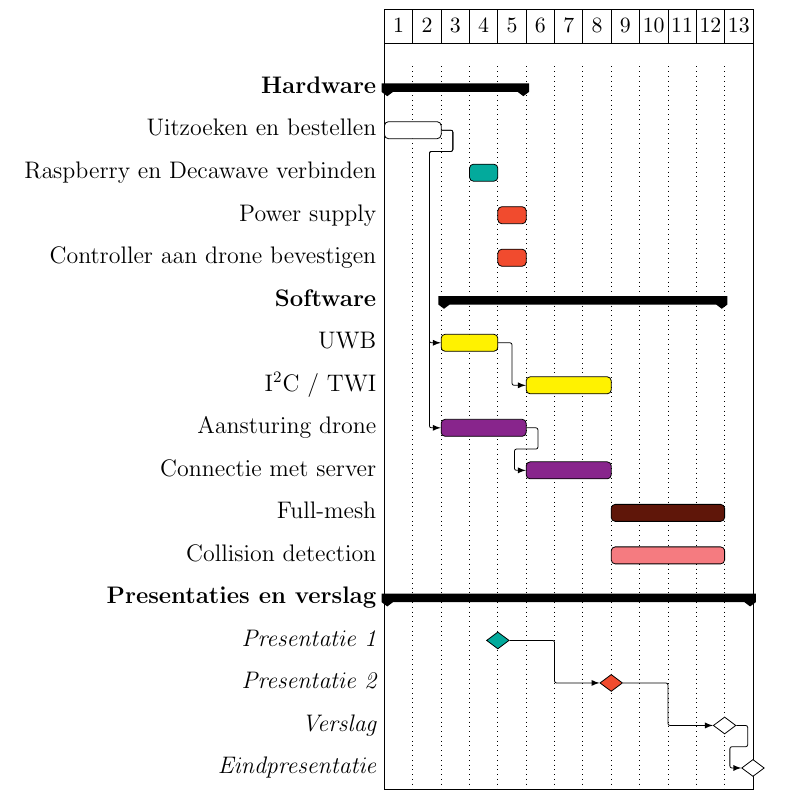
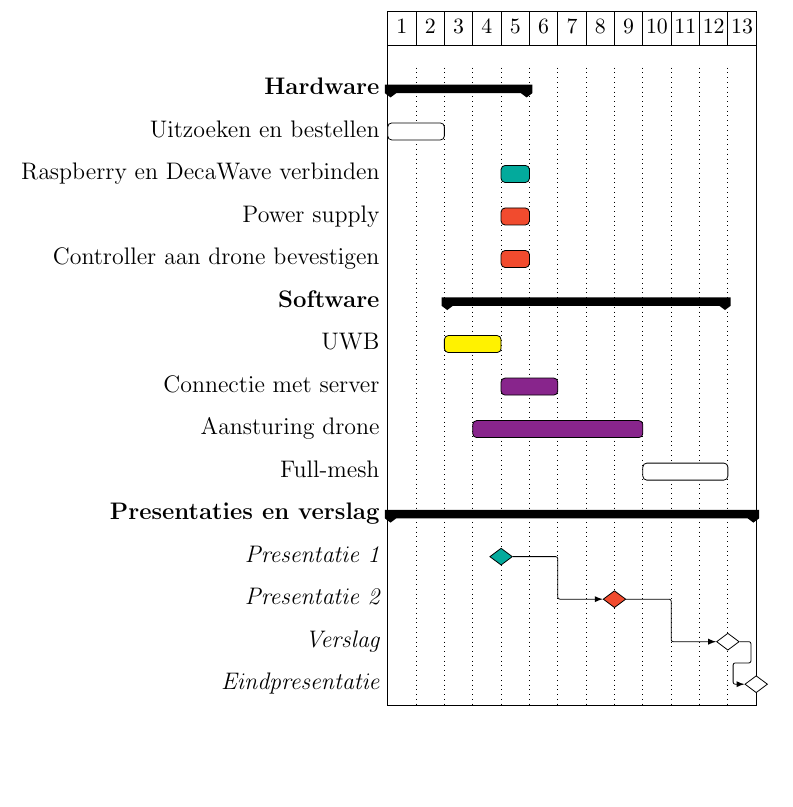
Before and after one commit to gartangh/Cross-Curricular-Project, a LaTeX document (Report/report.tex, which reads Report/chapters/planning.tex): part of page 9 of 20, cut so that both start at the same text, the shorter picture padded with empty space. Compiled offline with pdfLaTeX.

Commit message:
Adjustments after meeting before presentation 1

```diff
--- a/Report/chapters/planning.tex
+++ b/Report/chapters/planning.tex
@@ -8,27 +8,22 @@ De initi\"ele planning is terug te vinden op figuur \ref{fig:initiele_planning}.
 	\gantttitlelist{1,...,13}{1}\\
 
 	\ganttgroup{Hardware}{1}{5}\\
-	\ganttbar[name=uitzoeken_bestellen]{Uitzoeken en bestellen}{1}{2}\\
-	\ganttbar[name=raspberry_decawave, bar/.append style={fill=JungleGreen}]{Raspberry en Decawave verbinden}{4}{4}\\
-	\ganttbar[name=power_supply, bar/.append style={fill=RedOrange}]{Power supply}{5}{5}\\
-	\ganttbar[name=controller_drone, bar/.append style={fill=RedOrange}]{Controller aan drone bevestigen}{5}{5}\\
+	\ganttbar{Uitzoeken en bestellen}{1}{2}\\
+	\ganttbar[bar/.append style={fill=JungleGreen}]{Raspberry en DecaWave verbinden}{5}{5}\\
+	\ganttbar[bar/.append style={fill=RedOrange}]{Power supply}{5}{5}\\
+	\ganttbar[bar/.append style={fill=RedOrange}]{Controller aan drone bevestigen}{5}{5}\\
 
 	\ganttgroup{Software}{3}{12}\\
-	\ganttbar[name=uwb, bar/.append style={fill=Yellow}]{UWB}{3}{4}\\
-	\ganttlinkedbar[name=i2c_twi, bar/.append style={fill=Yellow}]{I\textsuperscript{2}C / TWI}{6}{8}\\
-	\ganttbar[name=aansturen_drone, bar/.append style={fill=Fuchsia}]{Aansturing drone}{3}{5}\\
-	\ganttlinkedbar[name=connectie_server, bar/.append style={fill=Fuchsia}]{Connectie met server}{6}{8}\\
-	\ganttbar[name=full_mesh, bar/.append style={fill=Sepia}]{Full-mesh}{9}{12}\\
-	\ganttbar[name=collision_detection, bar/.append style={fill=Salmon}]{Collision detection}{9}{12}\\
+	\ganttbar[bar/.append style={fill=Yellow}]{UWB}{3}{4}\\
+	\ganttbar[bar/.append style={fill=Fuchsia}]{Connectie met server}{5}{6}\\
+	\ganttbar[bar/.append style={fill=Fuchsia}]{Aansturing drone}{4}{9}\\
+	\ganttbar{Full-mesh}{10}{12}\\
 
 	\ganttgroup{Presentaties en verslag}{1}{13}\\
-	\ganttmilestone[name=presentatie_1, milestone/.append style={fill=JungleGreen}]{Presentatie 1}{4}\\
-	\ganttlinkedmilestone[name=presentatie_2, milestone/.append style={fill=RedOrange}]{Presentatie 2}{8}\\
-	\ganttlinkedmilestone[name=verslag]{Verslag}{12}\\
-	\ganttlinkedmilestone[name=eindpresentatie]{Eindpresentatie}{13}
-
-	\ganttlink[link mid=.1]{uitzoeken_bestellen}{uwb}
-	\ganttlink[link mid=.0714]{uitzoeken_bestellen}{aansturen_drone}
+	\ganttmilestone[milestone/.append style={fill=JungleGreen}]{Presentatie 1}{4}\\
+	\ganttlinkedmilestone[milestone/.append style={fill=RedOrange}]{Presentatie 2}{8}\\
+	\ganttlinkedmilestone{Verslag}{12}\\
+	\ganttlinkedmilestone{Eindpresentatie}{13}
 \end{ganttchart}
 \caption[Gantt chart van de initi\"ele planning.]{Gantt chart van de initi\"ele planning.}
 \label{fig:initiele_planning}
```
Also changed, not shown: 1 other file.
